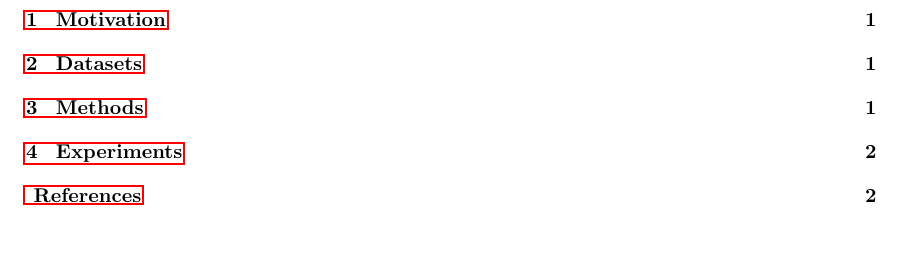
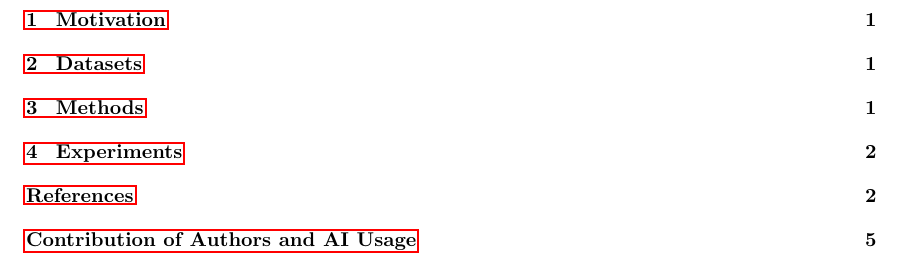
Before and after one commit to Remdox/LFN_Graph_Embeddings, a LaTeX document (reports/first_proposal/first_proposal.tex, which reads reports/first_proposal/content/sec6_contribution_and_AIusage.tex): part of page 2 of 7, cut so that both start at the same text. The pictures show the PDF file reports/first_proposal/first_proposal.pdf that the author committed with the source.

Commit message:
small changes

```diff
--- a/reports/first_proposal/content/sec6_contribution_and_AIusage.tex
+++ b/reports/first_proposal/content/sec6_contribution_and_AIusage.tex
@@ -1,5 +1,6 @@
 \appendix
 \section*{Contribution of Authors and AI Usage}
+\addcontentsline{toc}{section}{Contribution of Authors and AI Usage}
 The contributions for this project are:
 \begin{itemize}
     \item Motivation: Marco Annunziata (research), Silvia Mondin (research and writing), Sveva Turola (research);
```
Also changed, not shown: reports/first_proposal/first_proposal.tex (+1 -1 lines), reports/first_proposal/first_proposal.pdf.
